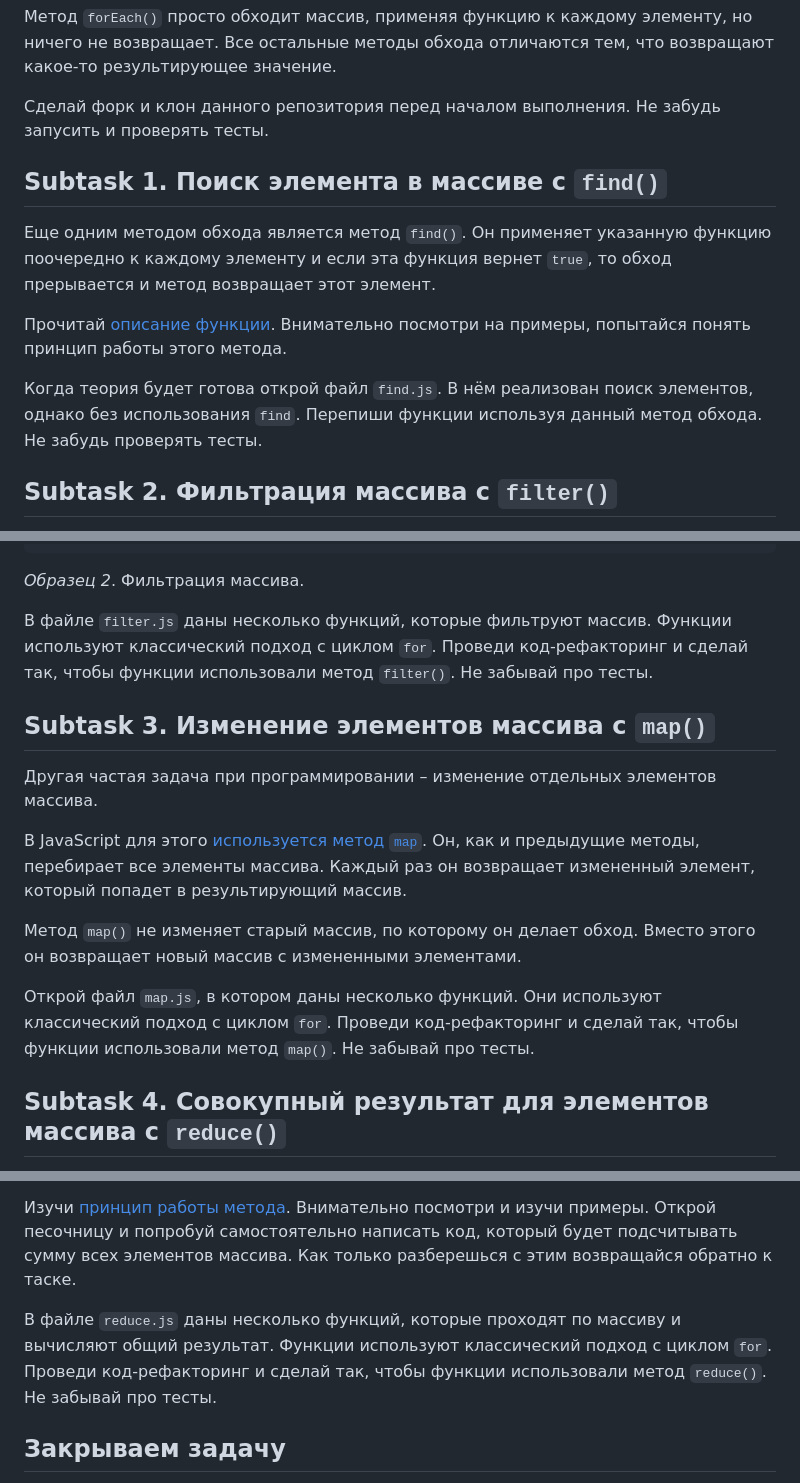
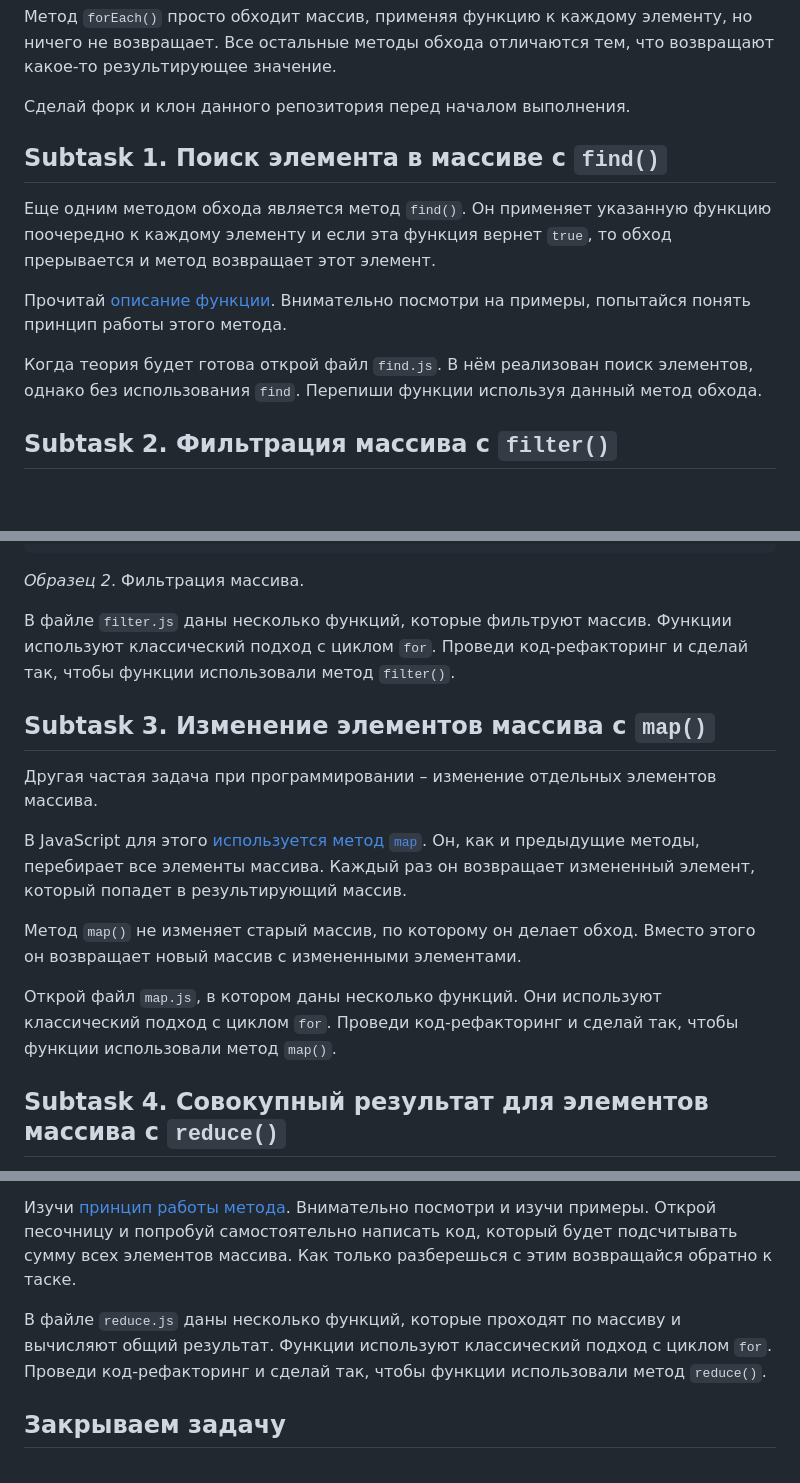
Before and after one commit to baysarov-web/array-methods, a Markdown page: README.md, 3 parts joined by grey strips. GitHub-like rendering; blank space fills up the shorter version.

````diff
--- a/README.md
+++ b/README.md
@@ -60,7 +60,7 @@ phoneNumbers.forEach(function (number) {
 
 Метод `forEach()` просто обходит массив, применяя функцию к каждому элементу, но ничего не возвращает. Все остальные методы обхода отличаются тем, что возвращают какое-то результирующее значение.
 
-Сделай форк и клон данного репозитория перед началом выполнения. Не забудь запусить и проверять тесты.
+Сделай форк и клон данного репозитория перед началом выполнения.
 
 ## Subtask 1. Поиск элемента в массиве с `find()`
 
@@ -68,7 +68,7 @@ phoneNumbers.forEach(function (number) {
 
 Прочитай [описание функции](https://doka.guide/js/array-find/). Внимательно посмотри на примеры, попытайся понять принцип работы этого метода.
 
-Когда теория будет готова открой файл `find.js`. В нём реализован поиск элементов, однако без использования `find`. Перепиши функции используя данный метод обхода. Не забудь проверять тесты.
+Когда теория будет готова открой файл `find.js`. В нём реализован поиск элементов, однако без использования `find`. Перепиши функции используя данный метод обхода.
 
 ## Subtask 2. Фильтрация массива с `filter()`
 
@@ -89,7 +89,7 @@ const positive = numbers.filter(function (number) {
 ```
 *Образец 2*. Фильтрация массива.
 
-В файле `filter.js` даны несколько функций, которые фильтруют массив. Функции используют классический подход с циклом `for`. Проведи код-рефакторинг и сделай так, чтобы функции использовали метод `filter()`. Не забывай про тесты.
+В файле `filter.js` даны несколько функций, которые фильтруют массив. Функции используют классический подход с циклом `for`. Проведи код-рефакторинг и сделай так, чтобы функции использовали метод `filter()`.
 
 ## Subtask 3. Изменение элементов массива с `map()`
 
@@ -99,7 +99,7 @@ const positive = numbers.filter(function (number) {
 
 Метод `map()` не изменяет старый массив, по которому он делает обход. Вместо этого он возвращает новый массив с измененными элементами.
 
-Открой файл `map.js`, в котором даны несколько функций. Они используют классический подход с циклом `for`. Проведи код-рефакторинг и сделай так, чтобы функции использовали метод `map()`. Не забывай про тесты.
+Открой файл `map.js`, в котором даны несколько функций. Они используют классический подход с циклом `for`. Проведи код-рефакторинг и сделай так, чтобы функции использовали метод `map()`.
 
 ## Subtask 4. Совокупный результат для элементов массива с `reduce()`
 
@@ -111,7 +111,7 @@ const positive = numbers.filter(function (number) {
 
 Изучи [принцип работы метода](https://doka.guide/js/array-reduce/). Внимательно посмотри и изучи примеры. Открой песочницу и попробуй самостоятельно написать код, который будет подсчитывать сумму всех элементов массива. Как только разберешься с этим возвращайся обратно к таске.
 
-В файле `reduce.js` даны несколько функций, которые проходят по массиву и вычисляют общий результат. Функции используют классический подход с циклом `for`. Проведи код-рефакторинг и сделай так, чтобы функции использовали метод `reduce()`. Не забывай про тесты.
+В файле `reduce.js` даны несколько функций, которые проходят по массиву и вычисляют общий результат. Функции используют классический подход с циклом `for`. Проведи код-рефакторинг и сделай так, чтобы функции использовали метод `reduce()`.
 
 ## Закрываем задачу
 
````
